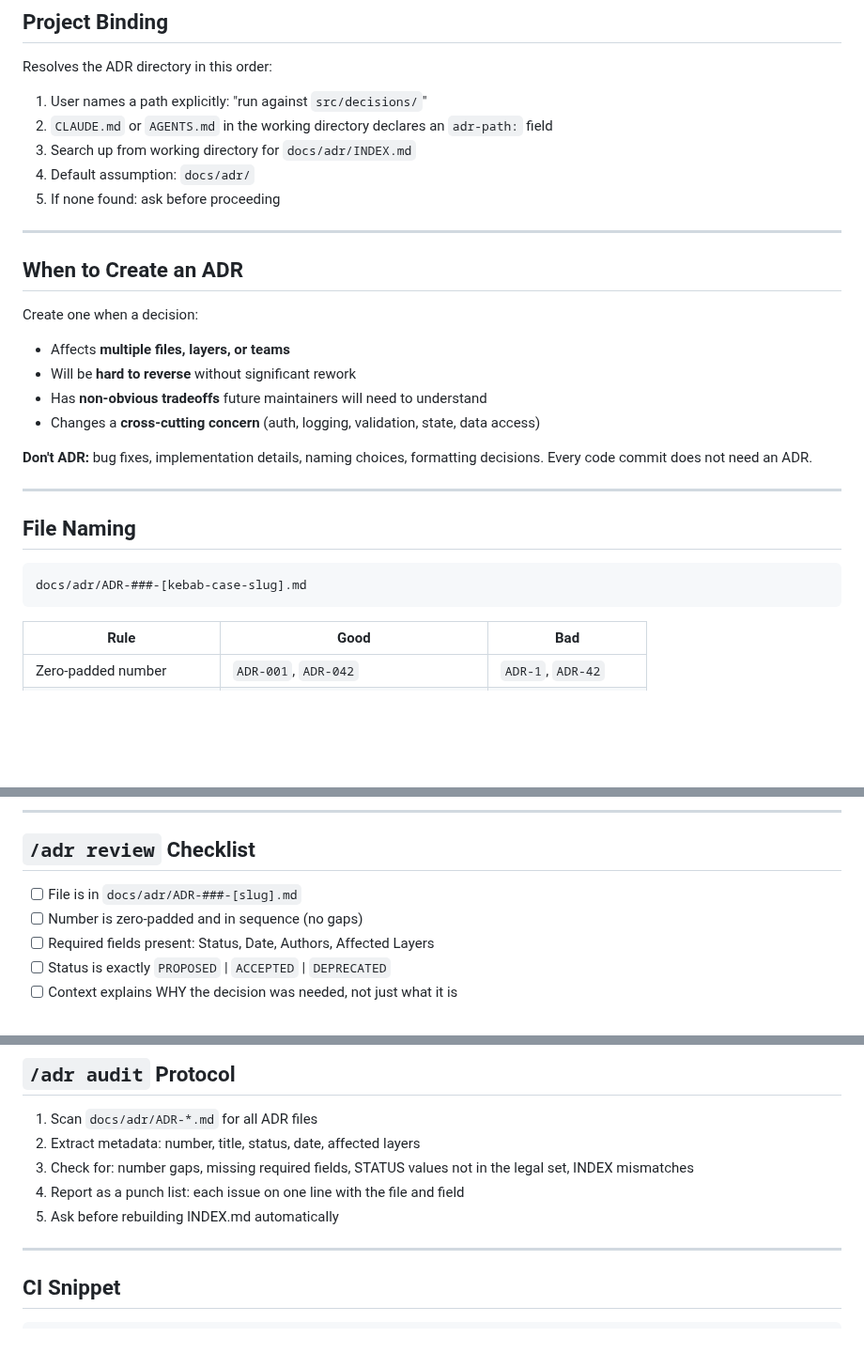
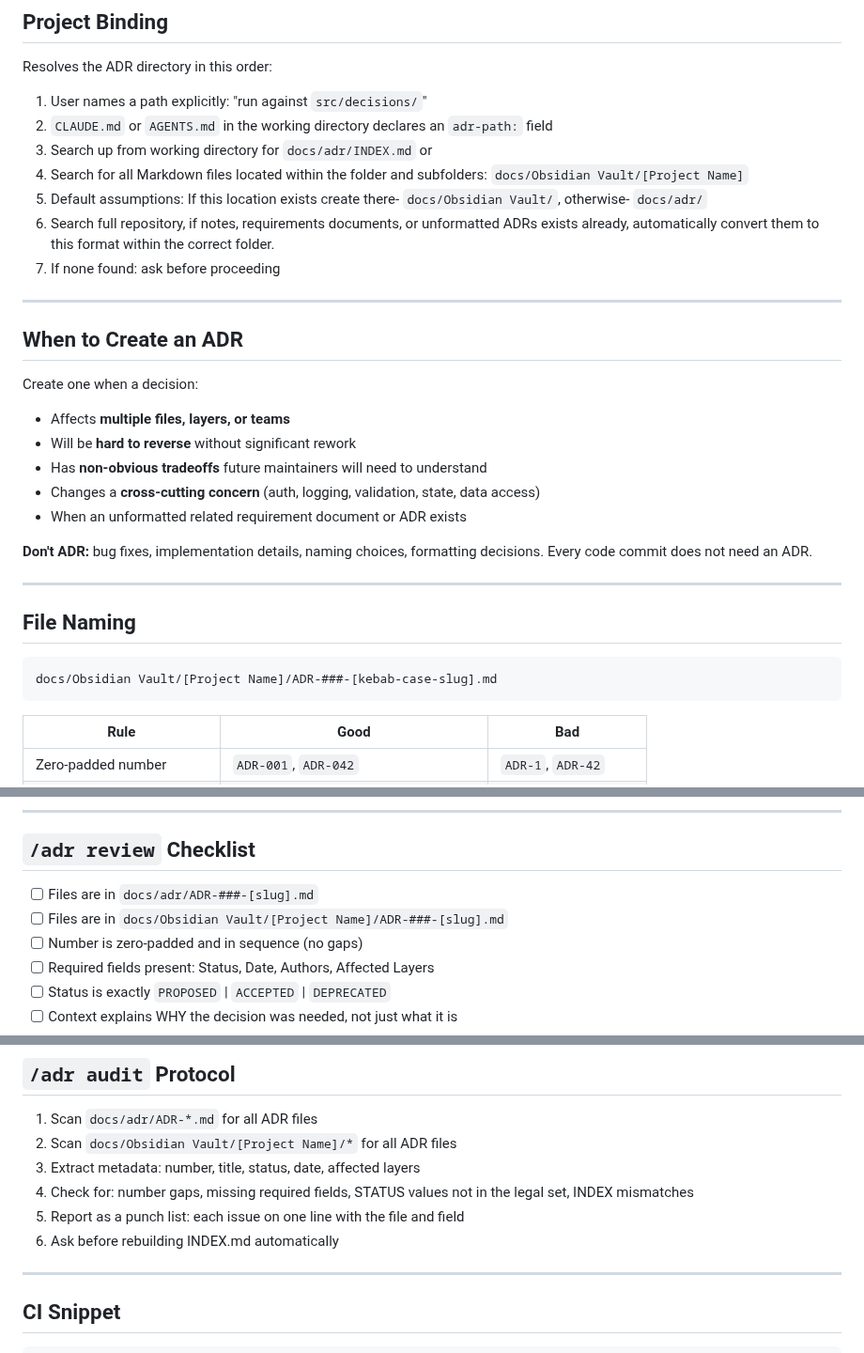
Before and after one commit to jchildree/Claud-itect-Skill, a Markdown page: skills/adr/SKILL.md, 3 parts joined by grey strips. Shown at 94% size. GitHub-like rendering; blank space fills up the shorter version.

Commit message:
Update SKILL.md
Trying to link the Obsidian Vault skill

````diff
--- a/skills/adr/SKILL.md
+++ b/skills/adr/SKILL.md
@@ -45,9 +45,11 @@ Resolves the ADR directory in this order:
 
 1. User names a path explicitly: "run against `src/decisions/`"
 2. `CLAUDE.md` or `AGENTS.md` in the working directory declares an `adr-path:` field
-3. Search up from working directory for `docs/adr/INDEX.md`
-4. Default assumption: `docs/adr/`
-5. If none found: ask before proceeding
+3. Search up from working directory for `docs/adr/INDEX.md` or
+4. Search for all Markdown files located within the folder and subfolders: `docs/Obsidian Vault/[Project Name]`
+5. Default assumptions: If this location exists create there- `docs/Obsidian Vault/`, otherwise- `docs/adr/`
+6. Search full repository, if notes, requirements documents, or unformatted ADRs exists already, automatically convert them to this format within the correct folder.
+7. If none found: ask before proceeding
 
 ---
 
@@ -58,6 +60,7 @@ Create one when a decision:
 - Will be **hard to reverse** without significant rework
 - Has **non-obvious tradeoffs** future maintainers will need to understand
 - Changes a **cross-cutting concern** (auth, logging, validation, state, data access)
+- When an unformatted related requirement document or ADR exists
 
 **Don't ADR:** bug fixes, implementation details, naming choices, formatting decisions.
 Every code commit does not need an ADR.
@@ -67,7 +70,7 @@ Every code commit does not need an ADR.
 ## File Naming
 
 ```
-docs/adr/ADR-###-[kebab-case-slug].md
+docs/Obsidian Vault/[Project Name]/ADR-###-[kebab-case-slug].md
 ```
 
 | Rule | Good | Bad |
@@ -154,7 +157,8 @@ Applying Karpathy Guideline 1 (Think Before Coding) to ADR creation:
 
 ## `/adr review` Checklist
 
-- [ ] File is in `docs/adr/ADR-###-[slug].md`
+- [ ] Files are in `docs/adr/ADR-###-[slug].md`
+- [ ] Files are in `docs/Obsidian Vault/[Project Name]/ADR-###-[slug].md`
 - [ ] Number is zero-padded and in sequence (no gaps)
 - [ ] Required fields present: Status, Date, Authors, Affected Layers
 - [ ] Status is exactly `PROPOSED` | `ACCEPTED` | `DEPRECATED`
@@ -170,10 +174,11 @@ Applying Karpathy Guideline 1 (Think Before Coding) to ADR creation:
 ## `/adr audit` Protocol
 
 1. Scan `docs/adr/ADR-*.md` for all ADR files
-2. Extract metadata: number, title, status, date, affected layers
-3. Check for: number gaps, missing required fields, STATUS values not in the legal set, INDEX mismatches
-4. Report as a punch list: each issue on one line with the file and field
-5. Ask before rebuilding INDEX.md automatically
+2. Scan `docs/Obsidian Vault/[Project Name]/*` for all ADR files
+3. Extract metadata: number, title, status, date, affected layers
+4. Check for: number gaps, missing required fields, STATUS values not in the legal set, INDEX mismatches
+5. Report as a punch list: each issue on one line with the file and field
+6. Ask before rebuilding INDEX.md automatically
 
 ---
 
````
